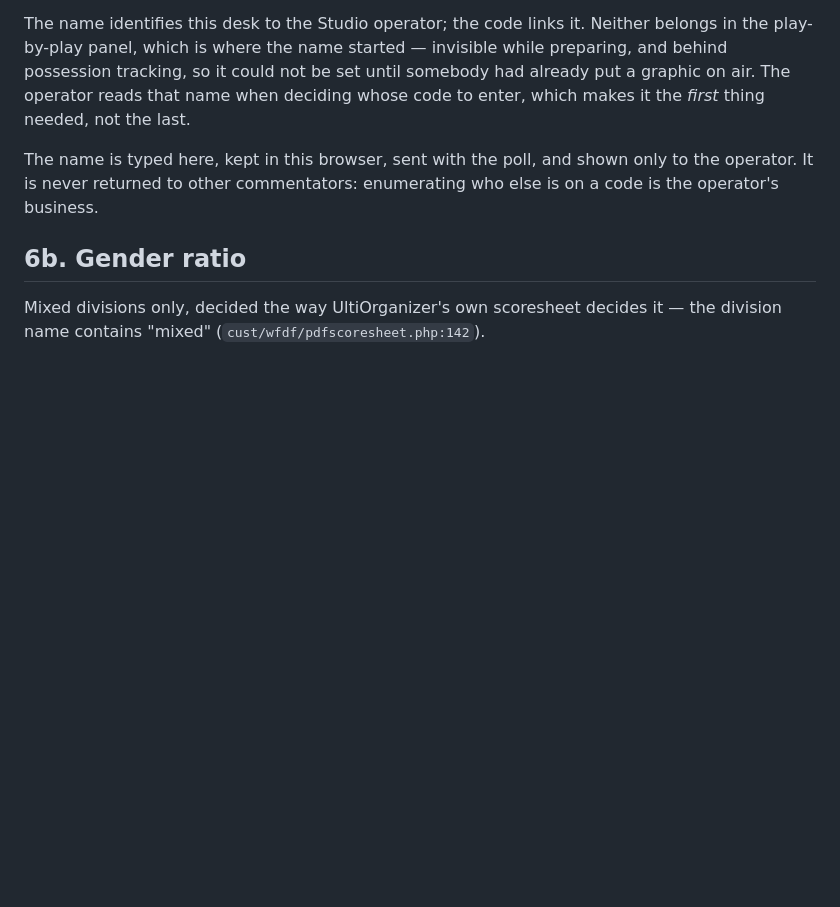
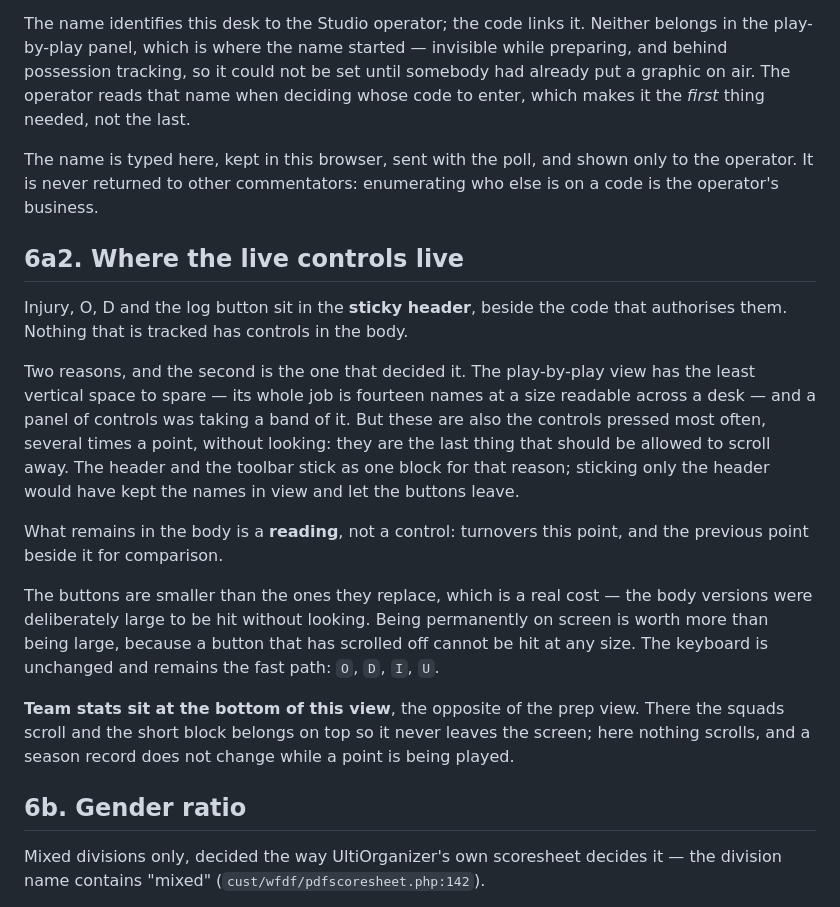
Before and after one commit to lsmith77/live-by-bula-broadcast, a Markdown page: docs/COMMENTATOR.md, the part around the change. Drawn GitHub-style; blank space fills up the shorter version.

Commit message:
Document where the live controls live

```diff
--- a/docs/COMMENTATOR.md
+++ b/docs/COMMENTATOR.md
@@ -288,6 +288,18 @@ The name identifies this desk to the Studio operator; the code links it. Neither
 
 The name is typed here, kept in this browser, sent with the poll, and shown only to the operator. It is never returned to other commentators: enumerating who else is on a code is the operator's business.
 
+## 6a2. Where the live controls live
+
+Injury, O, D and the log button sit in the **sticky header**, beside the code that authorises them. Nothing that is tracked has controls in the body.
+
+Two reasons, and the second is the one that decided it. The play-by-play view has the least vertical space to spare — its whole job is fourteen names at a size readable across a desk — and a panel of controls was taking a band of it. But these are also the controls pressed most often, several times a point, without looking: they are the last thing that should be allowed to scroll away. The header and the toolbar stick as one block for that reason; sticking only the header would have kept the names in view and let the buttons leave.
+
+What remains in the body is a **reading**, not a control: turnovers this point, and the previous point beside it for comparison.
+
+The buttons are smaller than the ones they replace, which is a real cost — the body versions were deliberately large to be hit without looking. Being permanently on screen is worth more than being large, because a button that has scrolled off cannot be hit at any size. The keyboard is unchanged and remains the fast path: `O`, `D`, `I`, `U`.
+
+**Team stats sit at the bottom of this view**, the opposite of the prep view. There the squads scroll and the short block belongs on top so it never leaves the screen; here nothing scrolls, and a season record does not change while a point is being played.
+
 ## 6b. Gender ratio
 
 Mixed divisions only, decided the way UltiOrganizer's own scoresheet decides it — the division name contains "mixed" (`cust/wfdf/pdfscoresheet.php:142`).
```
